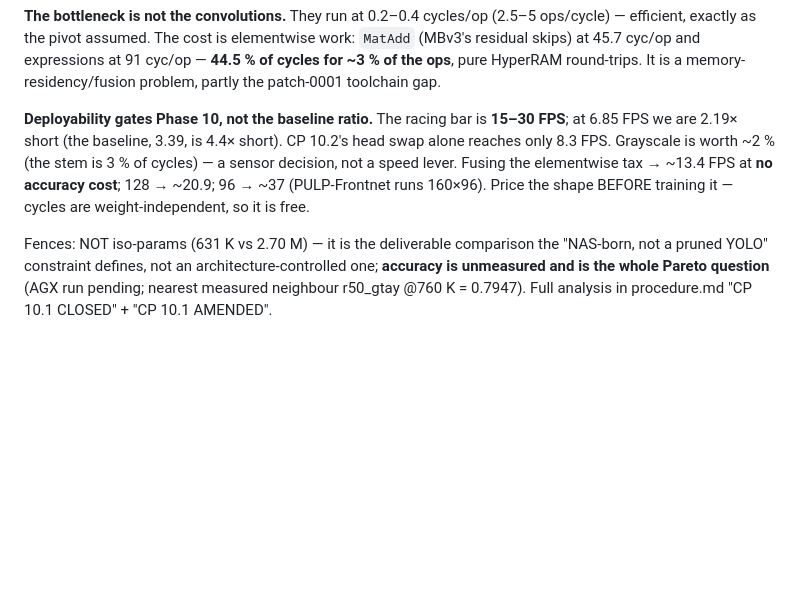
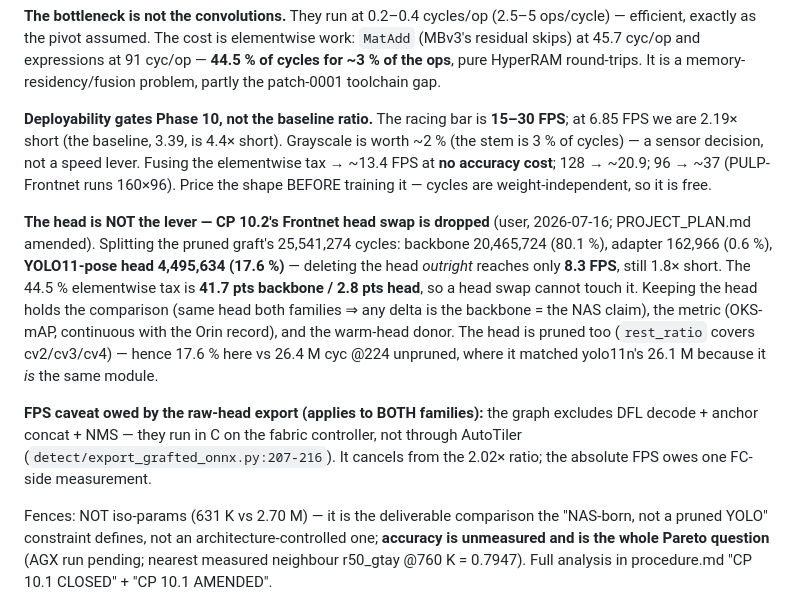
Before and after one commit to Asilon47/TFM_NAS, a Markdown page: mcu/README.md, the part around the change. Drawn GitHub-style; blank space fills up the shorter version.

```diff
--- a/mcu/README.md
+++ b/mcu/README.md
@@ -142,11 +142,26 @@ It is a memory-residency/fusion problem, partly the patch-0001 toolchain gap.
 
 **Deployability gates Phase 10, not the baseline ratio.** The racing bar is
 **15–30 FPS**; at 6.85 FPS we are 2.19× short (the baseline, 3.39, is 4.4×
-short). CP 10.2's head swap alone reaches only 8.3 FPS. Grayscale is worth ~2 %
-(the stem is 3 % of cycles) — a sensor decision, not a speed lever. Fusing the
-elementwise tax → ~13.4 FPS at **no accuracy cost**; 128 → ~20.9; 96 → ~37
-(PULP-Frontnet runs 160×96). Price the shape BEFORE training it — cycles are
-weight-independent, so it is free.
+short). Grayscale is worth ~2 % (the stem is 3 % of cycles) — a sensor decision,
+not a speed lever. Fusing the elementwise tax → ~13.4 FPS at **no accuracy
+cost**; 128 → ~20.9; 96 → ~37 (PULP-Frontnet runs 160×96). Price the shape
+BEFORE training it — cycles are weight-independent, so it is free.
+
+**The head is NOT the lever — CP 10.2's Frontnet head swap is dropped** (user,
+2026-07-16; PROJECT_PLAN.md amended). Splitting the pruned graft's 25,541,274
+cycles: backbone 20,465,724 (80.1 %), adapter 162,966 (0.6 %), **YOLO11-pose head
+4,495,634 (17.6 %)** — deleting the head *outright* reaches only **8.3 FPS**,
+still 1.8× short. The 44.5 % elementwise tax is **41.7 pts backbone / 2.8 pts
+head**, so a head swap cannot touch it. Keeping the head holds the comparison
+(same head both families ⇒ any delta is the backbone = the NAS claim), the metric
+(OKS-mAP, continuous with the Orin record), and the warm-head donor. The head is
+pruned too (`rest_ratio` covers cv2/cv3/cv4) — hence 17.6 % here vs 26.4 M cyc
+@224 unpruned, where it matched yolo11n's 26.1 M because it *is* the same module.
+
+**FPS caveat owed by the raw-head export (applies to BOTH families):** the graph
+excludes DFL decode + anchor concat + NMS — they run in C on the fabric
+controller, not through AutoTiler (`detect/export_grafted_onnx.py:207-216`). It
+cancels from the 2.02× ratio; the absolute FPS owes one FC-side measurement.
 
 Fences: NOT iso-params (631 K vs 2.70 M) — it is the deliverable comparison the
 "NAS-born, not a pruned YOLO" constraint defines, not an architecture-controlled
```
Also changed, not shown: PROJECT_PLAN.md (+18 -4 lines).
